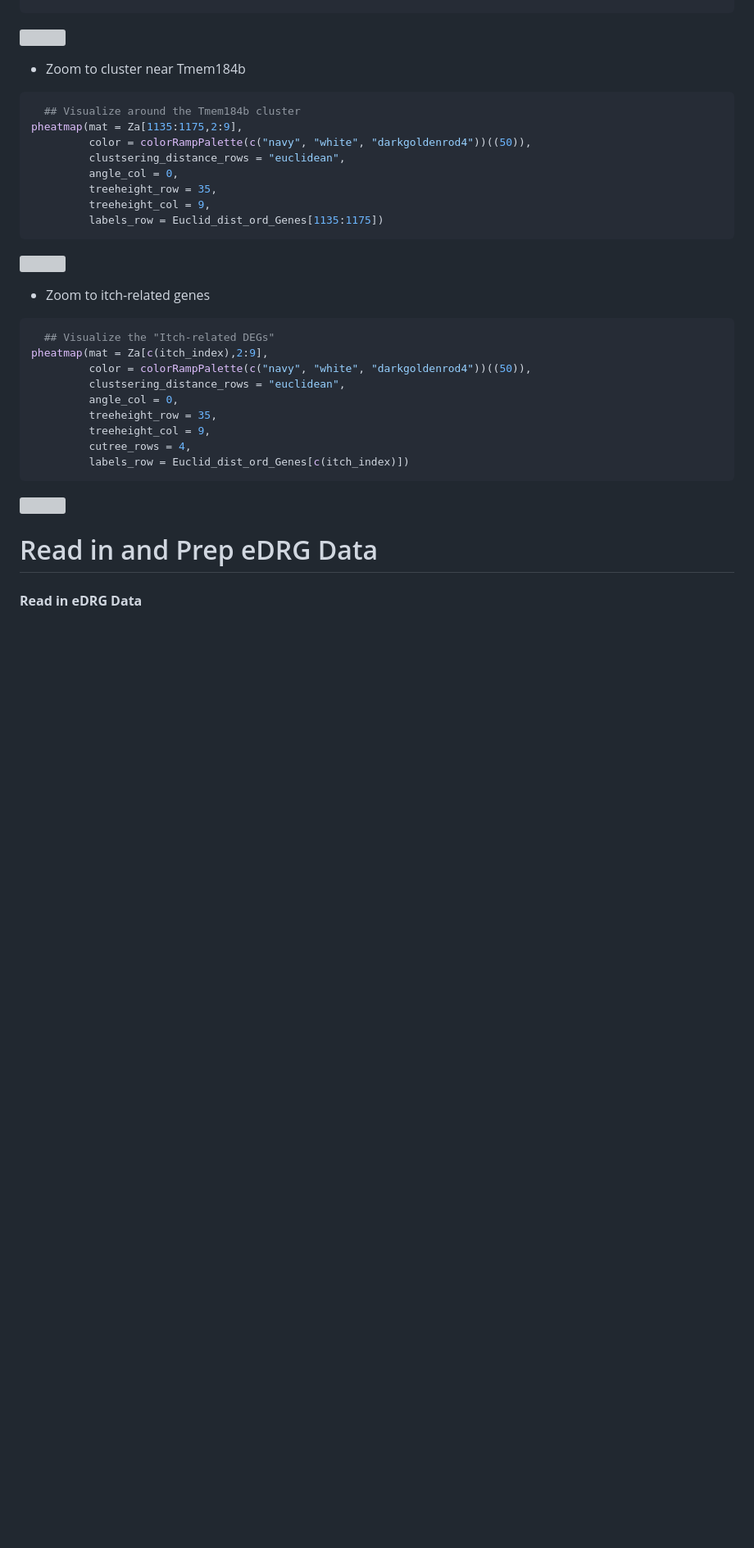
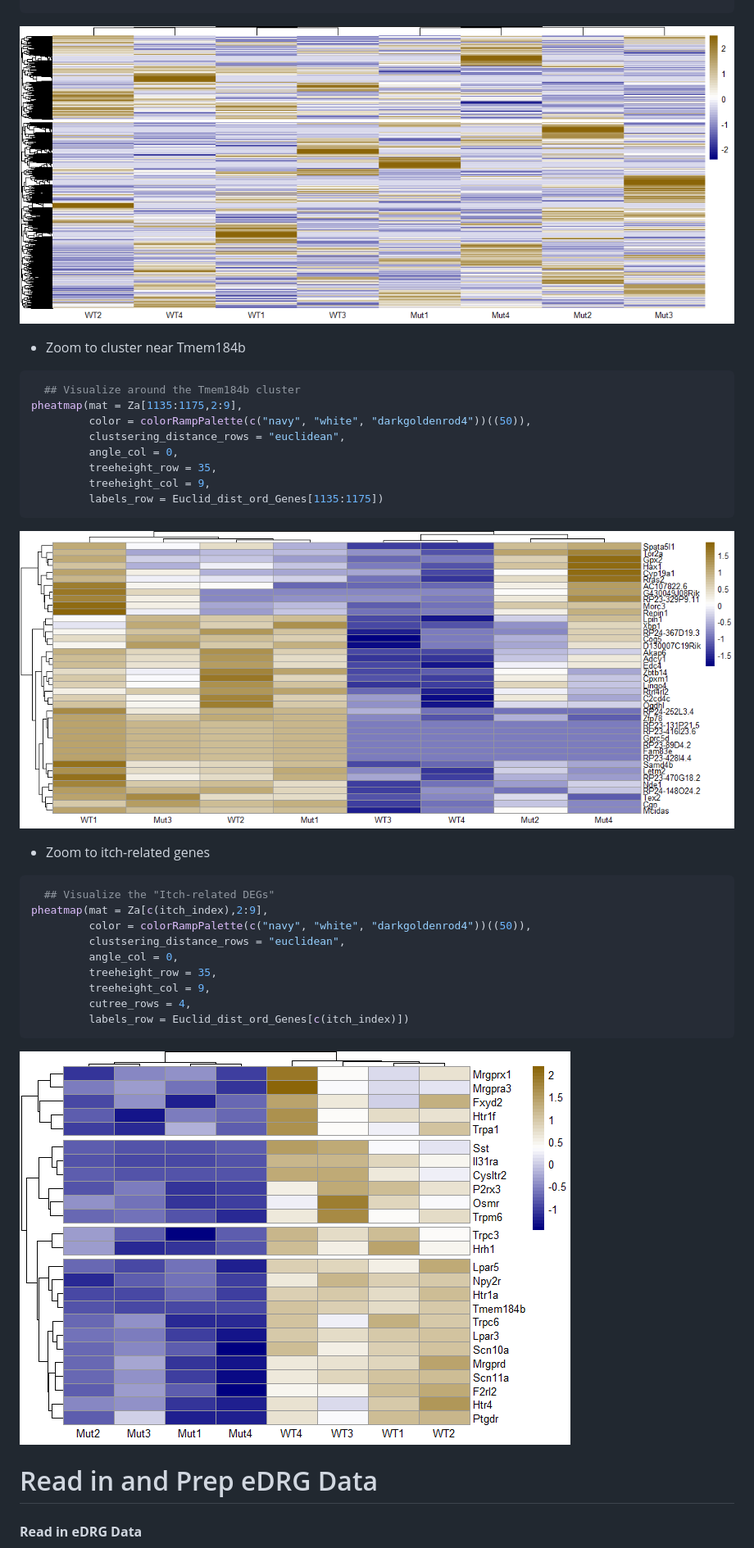
Before and after one commit to eriklarsen4/Itch, a Markdown page: Code/DEA/ItchDEA.md, the part around one of its changes. Shown at 82% size. Drawn GitHub-style; blank space fills up the shorter version; grey boxes are pictures that could not be loaded.

Commit message:
Update ItchDEA.md
added md figures inline

````diff
--- a/Code/DEA/ItchDEA.md
+++ b/Code/DEA/ItchDEA.md
@@ -269,7 +269,7 @@ pheatmap(mat = Za[,2:9],
          show_rownames = F)
 ```
 
-![](ItchDEAgit_files/figure-gfm/Plot%20aDRG%20heatmap-1.png)<!-- -->
+![](https://github.com/eriklarsen4/Itch/blob/main/Plots/Plot%20aDRG%20heatmap-1.png)<!-- -->
 
 - Zoom to cluster near Tmem184b
 
@@ -284,7 +284,7 @@ pheatmap(mat = Za[1135:1175,2:9],
          labels_row = Euclid_dist_ord_Genes[1135:1175])
 ```
 
-![](ItchDEAgit_files/figure-gfm/Plot%20aDRG%20Tmem%20Zoom%20heatmap-1.png)<!-- -->
+![](https://github.com/eriklarsen4/Itch/blob/main/Plots/Plot%20aDRG%20Tmem%20Zoom%20heatmap-1.png)<!-- -->
 
 - Zoom to itch-related genes
 
@@ -300,7 +300,7 @@ pheatmap(mat = Za[c(itch_index),2:9],
          labels_row = Euclid_dist_ord_Genes[c(itch_index)])
 ```
 
-![](ItchDEAgit_files/figure-gfm/Plot%20itch%20DEG%20heatmap-1.png)<!-- -->
+![](https://github.com/eriklarsen4/Itch/blob/main/Plots/Plot%20itch%20DEG%20heatmap-1.png)<!-- -->
 
 # Read in and Prep eDRG Data
 
````
Also changed, not shown: other parts of Code/DEA/ItchDEA.md (+7 -7 lines).
